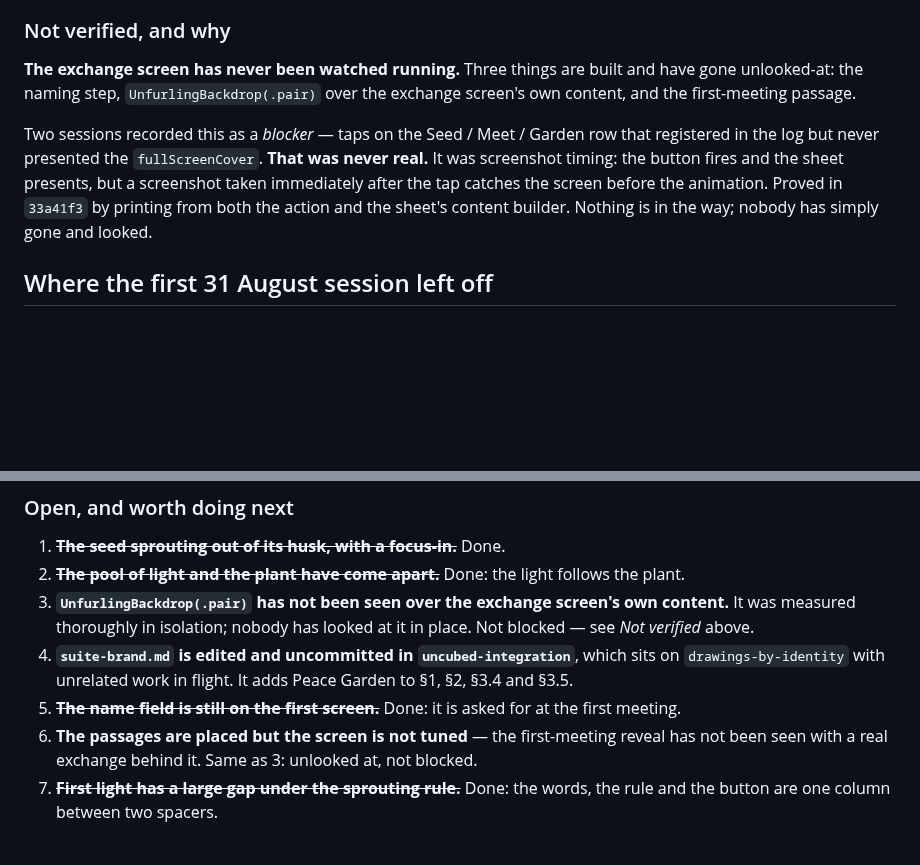
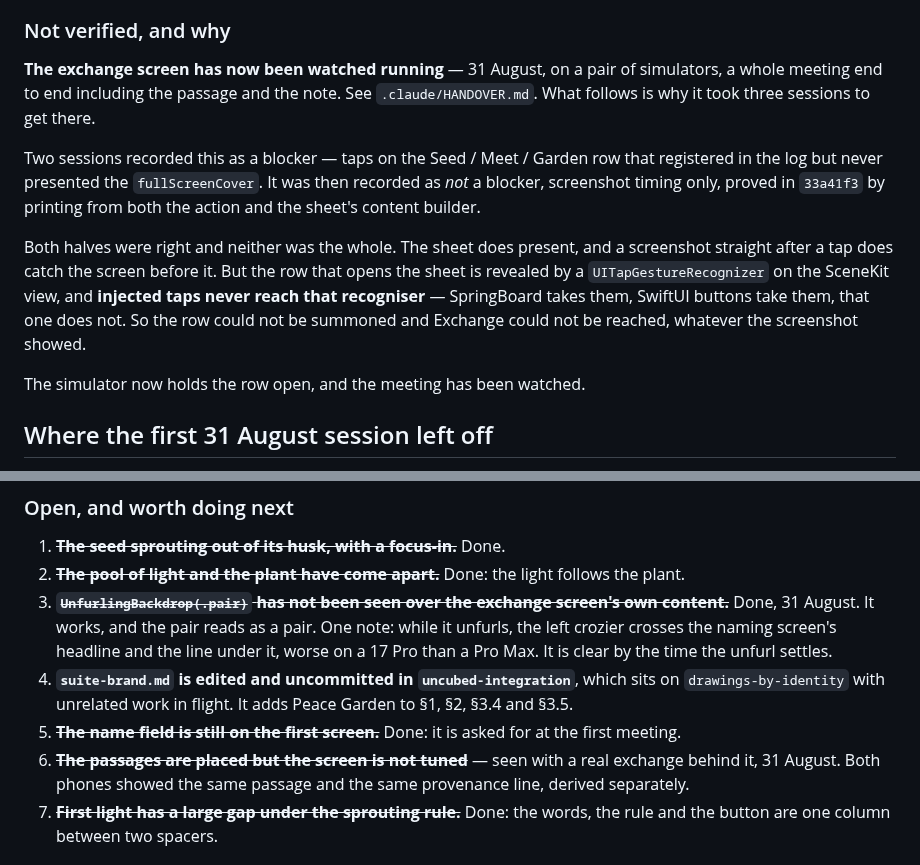
Before and after one commit to marcusbsorensen/peace-garden, a Markdown page: docs/HANDOVER.md, 2 parts joined by grey strips. Drawn GitHub-style; blank space fills up the shorter version.

```diff
--- a/docs/HANDOVER.md
+++ b/docs/HANDOVER.md
@@ -73,16 +73,23 @@ have called correct:
 
 ### Not verified, and why
 
-**The exchange screen has never been watched running.** Three things are built
-and have gone unlooked-at: the naming step, `UnfurlingBackdrop(.pair)` over the
-exchange screen's own content, and the first-meeting passage.
+**The exchange screen has now been watched running** — 31 August, on a pair of
+simulators, a whole meeting end to end including the passage and the note. See
+`.claude/HANDOVER.md`. What follows is why it took three sessions to get there.
 
-Two sessions recorded this as a *blocker* — taps on the Seed / Meet / Garden row
-that registered in the log but never presented the `fullScreenCover`. **That was
-never real.** It was screenshot timing: the button fires and the sheet presents,
-but a screenshot taken immediately after the tap catches the screen before the
-animation. Proved in `33a41f3` by printing from both the action and the sheet's
-content builder. Nothing is in the way; nobody has simply gone and looked.
+Two sessions recorded this as a blocker — taps on the Seed / Meet / Garden row
+that registered in the log but never presented the `fullScreenCover`. It was
+then recorded as *not* a blocker, screenshot timing only, proved in `33a41f3` by
+printing from both the action and the sheet's content builder.
+
+Both halves were right and neither was the whole. The sheet does present, and a
+screenshot straight after a tap does catch the screen before it. But the row
+that opens the sheet is revealed by a `UITapGestureRecognizer` on the SceneKit
+view, and **injected taps never reach that recogniser** — SpringBoard takes
+them, SwiftUI buttons take them, that one does not. So the row could not be
+summoned and Exchange could not be reached, whatever the screenshot showed.
+
+The simulator now holds the row open, and the meeting has been watched.
 
 ## Where the first 31 August session left off
 
@@ -109,17 +116,19 @@ throughout. `main` carries eight commits from that session. What is live:
 1. ~~**The seed sprouting out of its husk, with a focus-in.**~~ Done.
 2. ~~**The pool of light and the plant have come apart.**~~ Done: the light
    follows the plant.
-3. **`UnfurlingBackdrop(.pair)` has not been seen over the exchange screen's own
-   content.** It was measured thoroughly in isolation; nobody has looked at it
-   in place. Not blocked — see *Not verified* above.
+3. ~~**`UnfurlingBackdrop(.pair)` has not been seen over the exchange screen's
+   own content.**~~ Done, 31 August. It works, and the pair reads as a pair.
+   One note: while it unfurls, the left crozier crosses the naming screen's
+   headline and the line under it, worse on a 17 Pro than a Pro Max. It is
+   clear by the time the unfurl settles.
 4. **`suite-brand.md` is edited and uncommitted in `uncubed-integration`**, which
    sits on `drawings-by-identity` with unrelated work in flight. It adds Peace
    Garden to §1, §2, §3.4 and §3.5.
 5. ~~**The name field is still on the first screen.**~~ Done: it is asked for
    at the first meeting.
-6. **The passages are placed but the screen is not tuned** — the first-meeting
-   reveal has not been seen with a real exchange behind it. Same as 3: unlooked
-   at, not blocked.
+6. ~~**The passages are placed but the screen is not tuned**~~ — seen with a
+   real exchange behind it, 31 August. Both phones showed the same passage and
+   the same provenance line, derived separately.
 7. ~~**First light has a large gap under the sprouting rule.**~~ Done: the
    words, the rule and the button are one column between two spacers.
 
```
Also changed, not shown: .claude/HANDOVER.md (+51 -19 lines).
